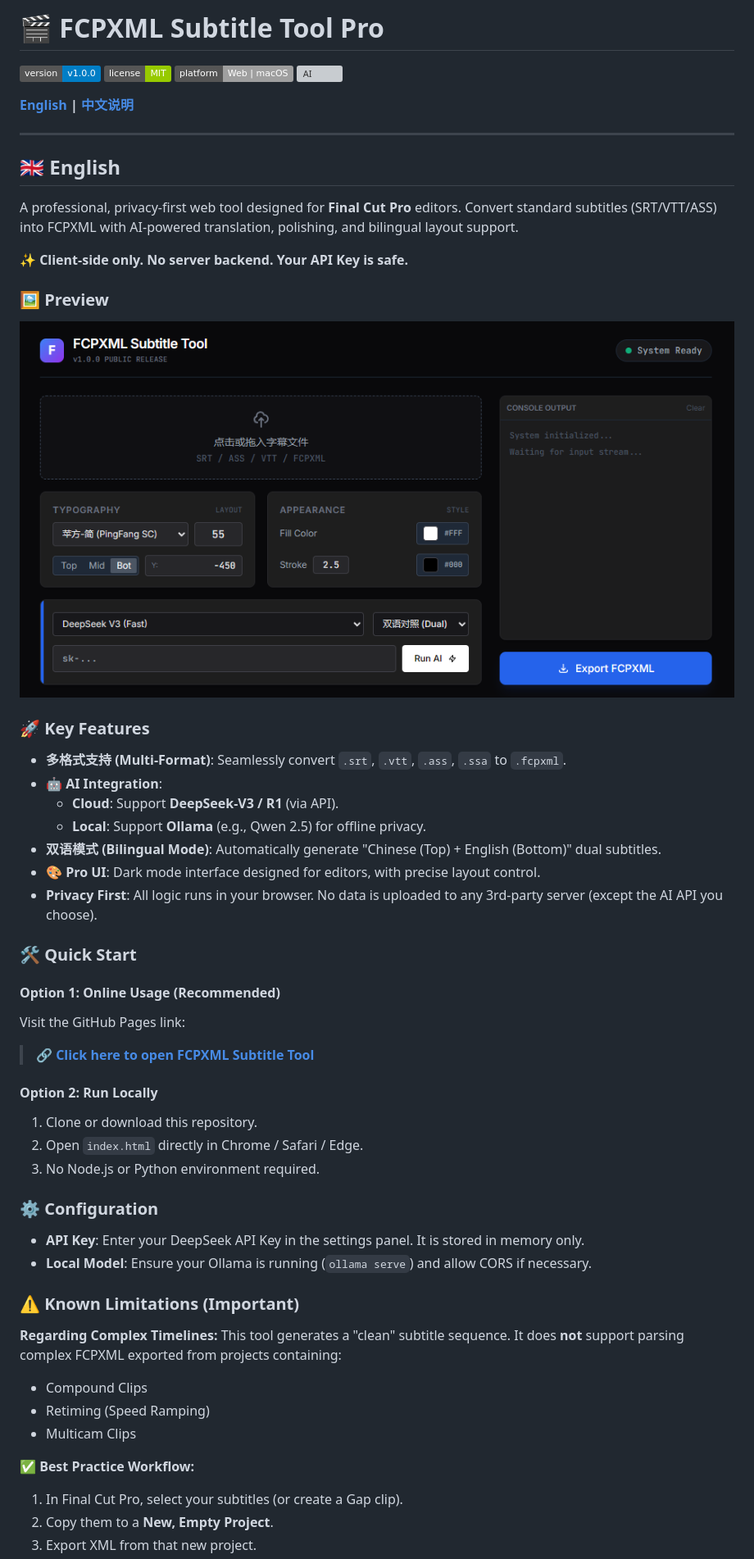
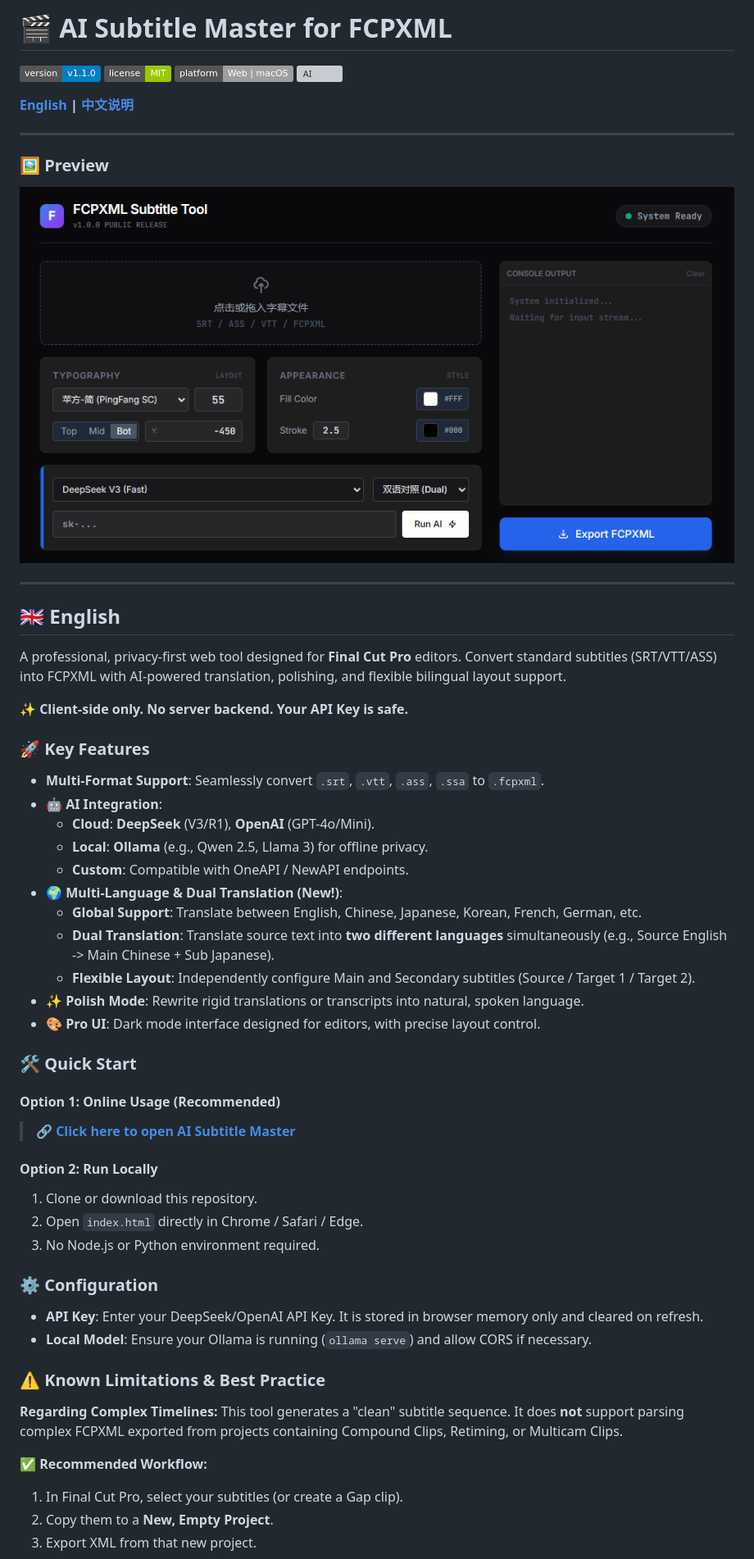
Before and after one commit to benniechenbin/fcpxml-subtitle-tool, a Markdown page: README.md, the part around one of its changes. Shown at 82% size. Rendered like a GitHub page; badges without logos; grey boxes are pictures that could not be loaded.

```diff
--- a/README.md
+++ b/README.md
@@ -1,36 +1,40 @@
-# 🎬 FCPXML Subtitle Tool Pro
+# 🎬 AI Subtitle Master for FCPXML
 
-![Version](https://img.shields.io/badge/version-v1.0.0-blue) ![License](https://img.shields.io/badge/license-MIT-green) ![Platform](https://img.shields.io/badge/platform-Web%20%7C%20macOS-lightgrey) ![AI](https://img.shields.io/badge/AI-DeepSeek%20%2F%20Ollama-purple)
+![Version](https://img.shields.io/badge/version-v1.1.0-blue) ![License](https://img.shields.io/badge/license-MIT-green) ![Platform](https://img.shields.io/badge/platform-Web%20%7C%20macOS-lightgrey) ![AI](https://img.shields.io/badge/AI-DeepSeek%20%2F%20OpenAI-purple)
 
 **[English](#english) | [中文说明](#中文说明)**
+
+---
+### 🖼️ Preview
+![App Screenshot](screenshot.png)
 
 ---
 
 <a name="english"></a>
 ## 🇬🇧 English
 
-A professional, privacy-first web tool designed for **Final Cut Pro** editors. Convert standard subtitles (SRT/VTT/ASS) into FCPXML with AI-powered translation, polishing, and bilingual layout support.
+A professional, privacy-first web tool designed for **Final Cut Pro** editors. Convert standard subtitles (SRT/VTT/ASS) into FCPXML with AI-powered translation, polishing, and flexible bilingual layout support.
 
 **✨ Client-side only. No server backend. Your API Key is safe.**
 
-### 🖼️ Preview
-![App Screenshot](screenshot.png)
-
 ### 🚀 Key Features
 
-* **多格式支持 (Multi-Format)**: Seamlessly convert `.srt`, `.vtt`, `.ass`, `.ssa` to `.fcpxml`.
+* **Multi-Format Support**: Seamlessly convert `.srt`, `.vtt`, `.ass`, `.ssa` to `.fcpxml`.
 * **🤖 AI Integration**:
-    * **Cloud**: Support **DeepSeek-V3 / R1** (via API).
-    * **Local**: Support **Ollama** (e.g., Qwen 2.5) for offline privacy.
-* **双语模式 (Bilingual Mode)**: Automatically generate "Chinese (Top) + English (Bottom)" dual subtitles.
+    * **Cloud**: **DeepSeek** (V3/R1), **OpenAI** (GPT-4o/Mini).
+    * **Local**: **Ollama** (e.g., Qwen 2.5, Llama 3) for offline privacy.
+    * **Custom**: Compatible with OneAPI / NewAPI endpoints.
+* **🌍 Multi-Language & Dual Translation (New!)**:
+    * **Global Support**: Translate between English, Chinese, Japanese, Korean, French, German, etc.
+    * **Dual Translation**: Translate source text into **two different languages** simultaneously (e.g., Source English -> Main Chinese + Sub Japanese).
+    * **Flexible Layout**: Independently configure Main and Secondary subtitles (Source / Target 1 / Target 2).
+* **✨ Polish Mode**: Rewrite rigid translations or transcripts into natural, spoken language.
 * **🎨 Pro UI**: Dark mode interface designed for editors, with precise layout control.
-* **Privacy First**: All logic runs in your browser. No data is uploaded to any 3rd-party server (except the AI API you choose).
 
 ### 🛠️ Quick Start
 
 #### Option 1: Online Usage (Recommended)
-Visit the GitHub Pages link:
-> **[🔗 Click here to open FCPXML Subtitle Tool](https://benniechenbin.github.io/fcpxml-subtitle-tool/)**
+> **[🔗 Click here to open AI Subtitle Master](https://benniechenbin.github.io/fcpxml-subtitle-tool/)**
 
 #### Option 2: Run Locally
 1.  Clone or download this repository.
@@ -39,18 +43,15 @@ Visit the GitHub Pages link:
 
 ### ⚙️ Configuration
 
-* **API Key**: Enter your DeepSeek API Key in the settings panel. It is stored in memory only.
+* **API Key**: Enter your DeepSeek/OpenAI API Key. It is stored in browser memory only and cleared on refresh.
 * **Local Model**: Ensure your Ollama is running (`ollama serve`) and allow CORS if necessary.
 
-### ⚠️ Known Limitations (Important)
+### ⚠️ Known Limitations & Best Practice
 
 **Regarding Complex Timelines:**
-This tool generates a "clean" subtitle sequence. It does **not** support parsing complex FCPXML exported from projects containing:
-* Compound Clips
-* Retiming (Speed Ramping)
-* Multicam Clips
+This tool generates a "clean" subtitle sequence. It does **not** support parsing complex FCPXML exported from projects containing Compound Clips, Retiming, or Multicam Clips.
 
-**✅ Best Practice Workflow:**
+**✅ Recommended Workflow:**
 1.  In Final Cut Pro, select your subtitles (or create a Gap clip).
 2.  Copy them to a **New, Empty Project**.
 3.  Export XML from that new project.
```
Also changed, not shown: other parts of README.md (+29 -14 lines).
